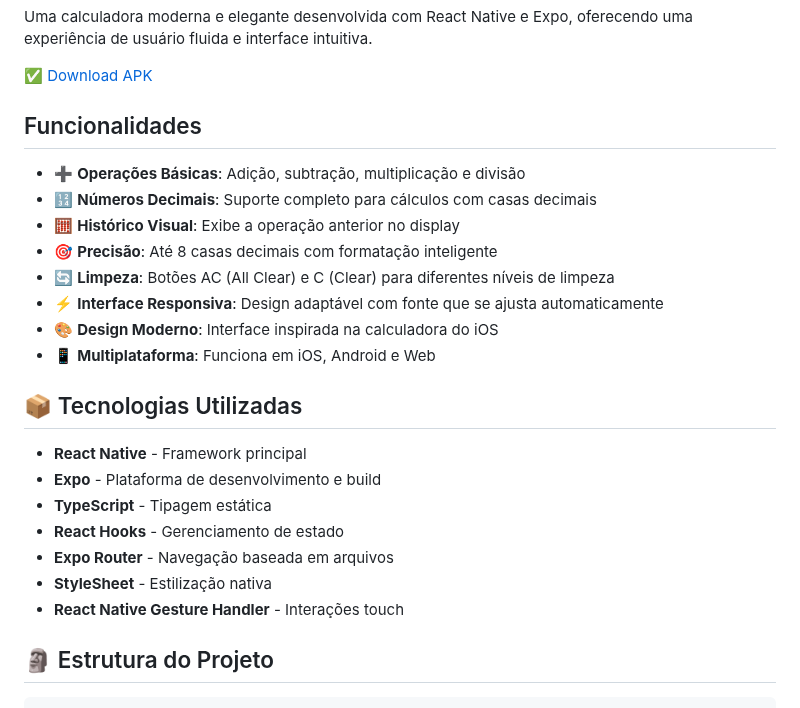
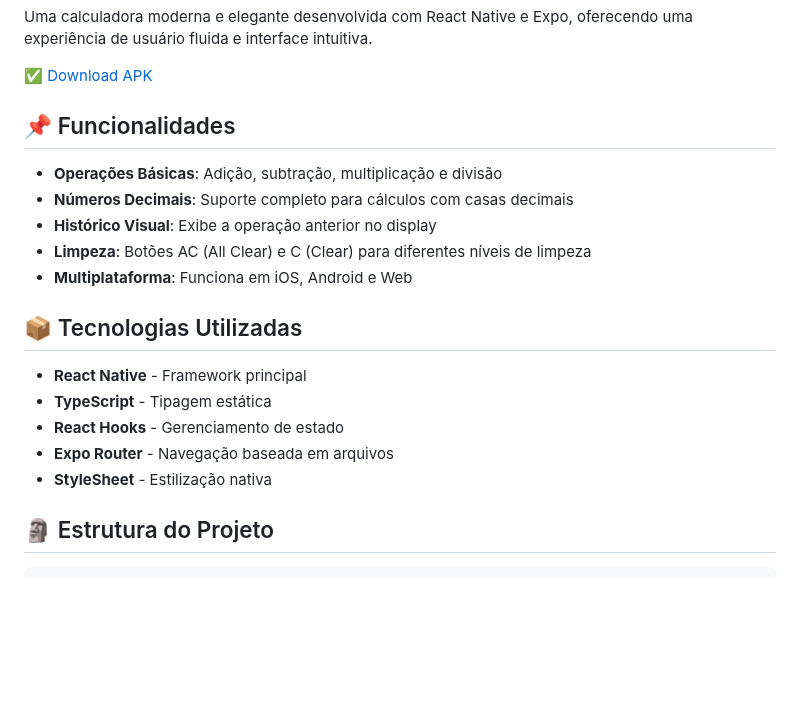
Before and after one commit to viniciusciconebarbosa/my-calc-react-native-app, a Markdown page: README.md, the part around the change. Drawn GitHub-style; blank space fills up the shorter version.

```diff
--- a/README.md
+++ b/README.md
@@ -4,26 +4,21 @@ Uma calculadora moderna e elegante desenvolvida com React Native e Expo, oferece
 
 :white_check_mark: [Download APK](https://github.com/viniciusciconebarbosa/my-calc-react-native-app/releases/tag/Android)
 
-## Funcionalidades
+## :pushpin: Funcionalidades
 
-- ➕ **Operações Básicas**: Adição, subtração, multiplicação e divisão
-- 🔢 **Números Decimais**: Suporte completo para cálculos com casas decimais
-- 🧮 **Histórico Visual**: Exibe a operação anterior no display
-- 🎯 **Precisão**: Até 8 casas decimais com formatação inteligente
-- 🔄 **Limpeza**: Botões AC (All Clear) e C (Clear) para diferentes níveis de limpeza
-- ⚡ **Interface Responsiva**: Design adaptável com fonte que se ajusta automaticamente
-- 🎨 **Design Moderno**: Interface inspirada na calculadora do iOS
-- 📱 **Multiplataforma**: Funciona em iOS, Android e Web
+-  **Operações Básicas**: Adição, subtração, multiplicação e divisão
+-  **Números Decimais**: Suporte completo para cálculos com casas decimais
+-  **Histórico Visual**: Exibe a operação anterior no display
+-  **Limpeza**: Botões AC (All Clear) e C (Clear) para diferentes níveis de limpeza
+-  **Multiplataforma**: Funciona em iOS, Android e Web
 
 ## :package: Tecnologias Utilizadas
 
 - **React Native** - Framework principal
-- **Expo** - Plataforma de desenvolvimento e build
 - **TypeScript** - Tipagem estática
 - **React Hooks** - Gerenciamento de estado
 - **Expo Router** - Navegação baseada em arquivos
 - **StyleSheet** - Estilização nativa
-- **React Native Gesture Handler** - Interações touch
 
 ## :moyai: Estrutura do Projeto
 
```
